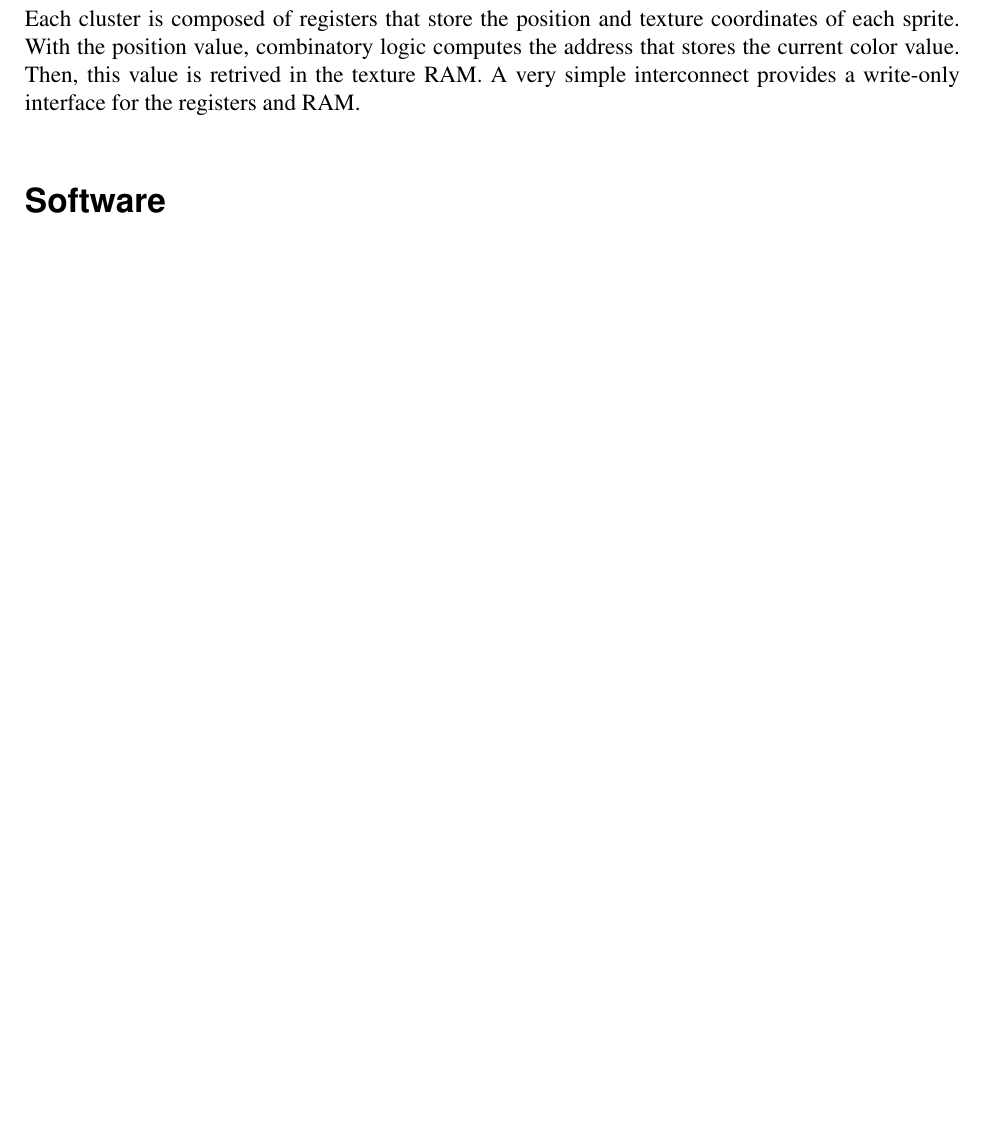
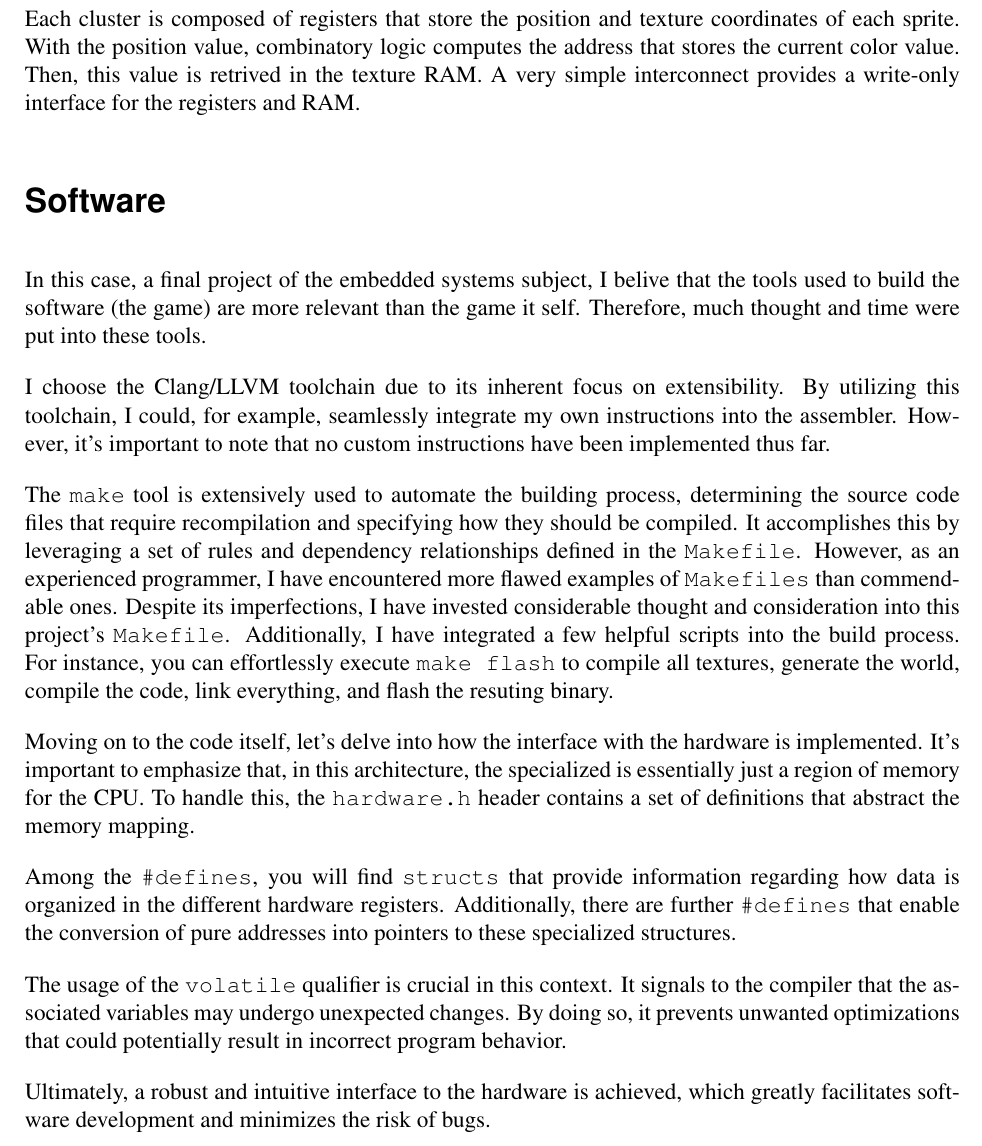
Before and after one commit to alencar-felipe/mea-craft, a LaTeX document (report/report.tex): part of page 4 of 4, cut so that both start at the same text, the shorter picture padded with empty space. Compiled offline with pdfLaTeX.

Commit message:
build and hardware.h

```diff
--- a/report/report.tex
+++ b/report/report.tex
@@ -210,6 +210,45 @@ interface for the registers and RAM.
 
 \section{Software}
 
+In this case, a final project of the embedded systems subject, I belive that the
+tools used to build the software (the game) are more relevant than the game it
+self. Therefore, much thought and time were put into these tools.
 
+I choose the Clang/LLVM toolchain due to its inherent focus on extensibility.
+By utilizing this toolchain, I could, for example, seamlessly integrate my own
+instructions into the assembler. However, it's important to note that no custom
+instructions have been implemented thus far.
+
+The \texttt{make} tool is extensively used to automate the building process,
+determining the source code files that require recompilation and specifying how
+they should be compiled. It accomplishes this by leveraging a set of rules and
+dependency relationships defined in the \texttt{Makefile}. However, as an
+experienced programmer, I have encountered more flawed examples of
+\texttt{Makefiles} than commendable ones. Despite its imperfections, I have
+invested considerable thought and consideration into this project's
+\texttt{Makefile}. Additionally, I have integrated a few helpful scripts into
+the build process. For instance, you can effortlessly execute
+\texttt{make flash} to compile all textures, generate the world, compile the
+code, link everything, and flash the resuting binary.
+
+Moving on to the code itself, let's delve into how the interface with the
+hardware is implemented. It's important to emphasize that, in this
+architecture, the specialized is essentially just a region of memory for the
+CPU. To handle this, the \texttt{hardware.h} header contains a set of
+definitions that abstract the memory mapping.
+
+Among the \texttt{\#defines}, you will find \texttt{structs} that provide
+information regarding how data is organized in the different hardware registers.
+Additionally, there are further \texttt{\#defines} that enable the conversion
+of pure addresses into pointers to these specialized
+structures.
+
+The usage of the \texttt{volatile} qualifier is crucial in this context. It
+signals to the compiler that the associated variables may undergo unexpected
+changes. By doing so, it prevents unwanted optimizations that could potentially
+result in incorrect program behavior.
+
+Ultimately, a robust and intuitive interface to the hardware is achieved,
+which greatly facilitates software development and minimizes the risk of bugs.
 
 \end{document}
```
Also changed, not shown: report/report.pdf.
